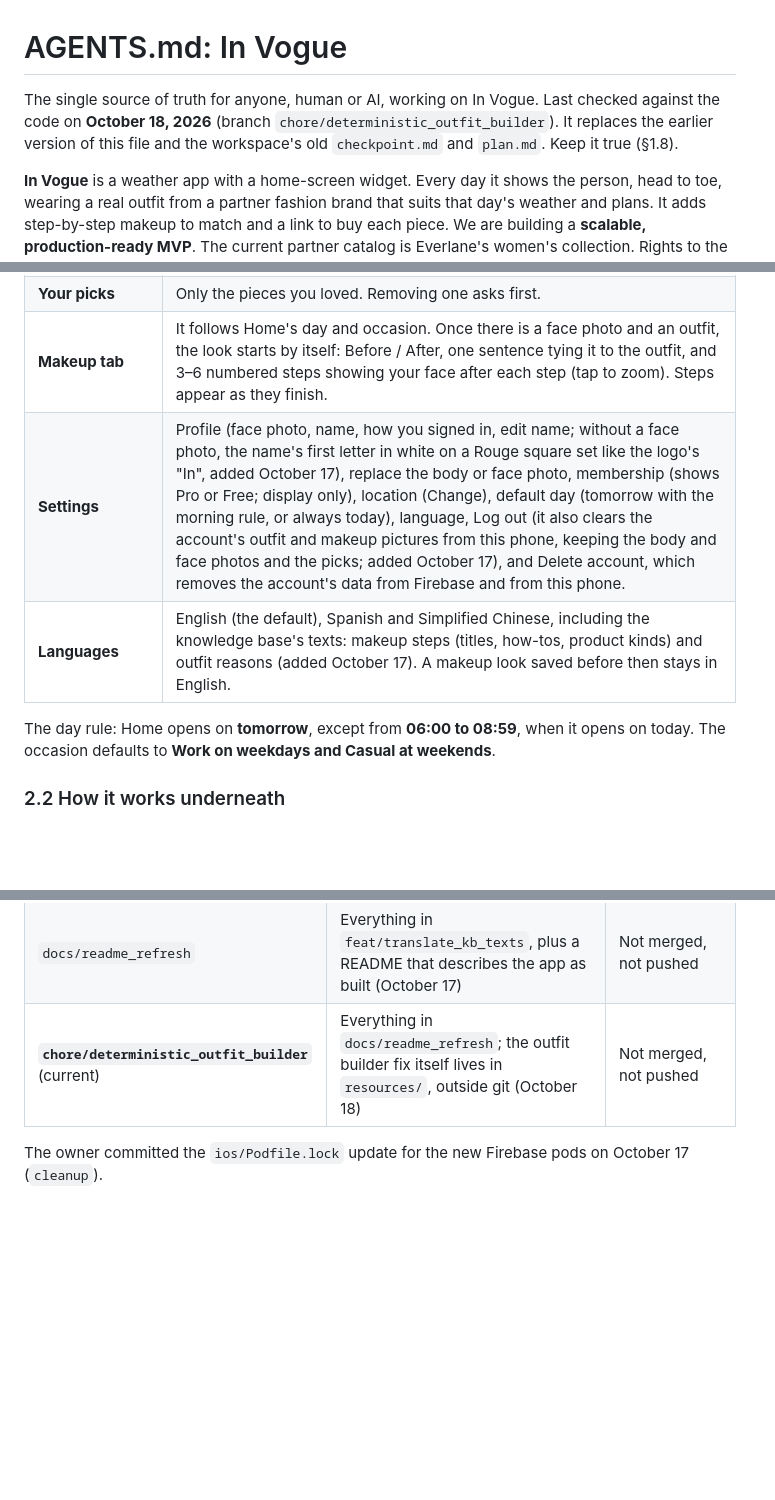
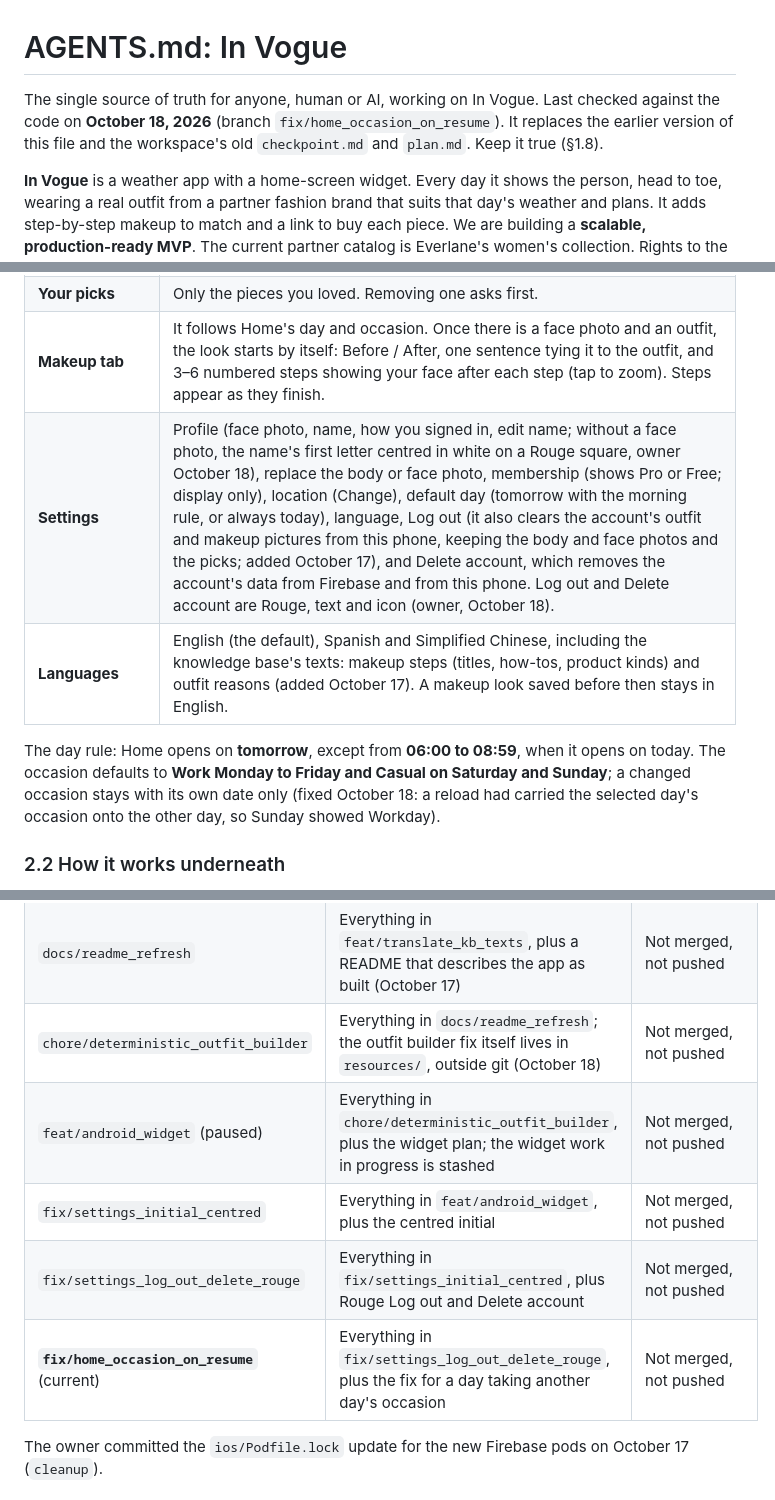
Before and after one commit to vlad-ed-git/in-vogue, a Markdown page: AGENTS.md, 3 parts joined by grey strips. Drawn GitHub-style; blank space fills up the shorter version.

Commit message:
docs: record the centred initial, Rouge Log out and Delete account, and the occasion fix

```diff
--- a/AGENTS.md
+++ b/AGENTS.md
@@ -1,6 +1,6 @@
 # AGENTS.md: In Vogue
 
-The single source of truth for anyone, human or AI, working on In Vogue. Last checked against the code on **October 18, 2026** (branch `chore/deterministic_outfit_builder`). It replaces the earlier version of this file and the workspace's old `checkpoint.md` and `plan.md`. Keep it true (§1.8).
+The single source of truth for anyone, human or AI, working on In Vogue. Last checked against the code on **October 18, 2026** (branch `fix/home_occasion_on_resume`). It replaces the earlier version of this file and the workspace's old `checkpoint.md` and `plan.md`. Keep it true (§1.8).
 
 **In Vogue** is a weather app with a home-screen widget. Every day it shows the person, head to toe, wearing a real outfit from a partner fashion brand that suits that day's weather and plans. It adds step-by-step makeup to match and a link to buy each piece. We are building a **scalable, production-ready MVP**. The current partner catalog is Everlane's women's collection. Rights to the catalog and brand content are in place, so the work is engineering.
 
@@ -116,10 +116,10 @@ Checked on October 17, 2026, by reading the code and running the checks: **`flut
 | **Shop** | Every piece of the outfit: photo, colour, name, material and "Buy at Everlane", which opens that exact item on Everlane's site. No prices. |
 | **Your picks** | Only the pieces you loved. Removing one asks first. |
 | **Makeup tab** | It follows Home's day and occasion. Once there is a face photo and an outfit, the look starts by itself: Before / After, one sentence tying it to the outfit, and 3–6 numbered steps showing your face after each step (tap to zoom). Steps appear as they finish. |
-| **Settings** | Profile (face photo, name, how you signed in, edit name; without a face photo, the name's first letter in white on a Rouge square set like the logo's "In", added October 17), replace the body or face photo, membership (shows Pro or Free; display only), location (Change), default day (tomorrow with the morning rule, or always today), language, Log out (it also clears the account's outfit and makeup pictures from this phone, keeping the body and face photos and the picks; added October 17), and Delete account, which removes the account's data from Firebase and from this phone. |
+| **Settings** | Profile (face photo, name, how you signed in, edit name; without a face photo, the name's first letter centred in white on a Rouge square, owner October 18), replace the body or face photo, membership (shows Pro or Free; display only), location (Change), default day (tomorrow with the morning rule, or always today), language, Log out (it also clears the account's outfit and makeup pictures from this phone, keeping the body and face photos and the picks; added October 17), and Delete account, which removes the account's data from Firebase and from this phone. Log out and Delete account are Rouge, text and icon (owner, October 18). |
 | **Languages** | English (the default), Spanish and Simplified Chinese, including the knowledge base's texts: makeup steps (titles, how-tos, product kinds) and outfit reasons (added October 17). A makeup look saved before then stays in English. |
 
-The day rule: Home opens on **tomorrow**, except from **06:00 to 08:59**, when it opens on today. The occasion defaults to **Work on weekdays and Casual at weekends**.
+The day rule: Home opens on **tomorrow**, except from **06:00 to 08:59**, when it opens on today. The occasion defaults to **Work Monday to Friday and Casual on Saturday and Sunday**; a changed occasion stays with its own date only (fixed October 18: a reload had carried the selected day's occasion onto the other day, so Sunday showed Workday).
 
 ### 2.2 How it works underneath
 
@@ -145,7 +145,11 @@ The day rule: Home opens on **tomorrow**, except from **06:00 to 08:59**, when i
 | `fix/favourites_across_phones` | Everything in `feat/skip_refused_outfit`, plus favourites that stay unloved across phones | Not merged, not pushed |
 | `feat/translate_kb_texts` | Everything in `fix/favourites_across_phones`, plus makeup steps and outfit reasons in Spanish and Chinese | Not merged, not pushed |
 | `docs/readme_refresh` | Everything in `feat/translate_kb_texts`, plus a README that describes the app as built (October 17) | Not merged, not pushed |
-| **`chore/deterministic_outfit_builder`** (current) | Everything in `docs/readme_refresh`; the outfit builder fix itself lives in `resources/`, outside git (October 18) | Not merged, not pushed |
+| `chore/deterministic_outfit_builder` | Everything in `docs/readme_refresh`; the outfit builder fix itself lives in `resources/`, outside git (October 18) | Not merged, not pushed |
+| `feat/android_widget` (paused) | Everything in `chore/deterministic_outfit_builder`, plus the widget plan; the widget work in progress is stashed | Not merged, not pushed |
+| `fix/settings_initial_centred` | Everything in `feat/android_widget`, plus the centred initial | Not merged, not pushed |
+| `fix/settings_log_out_delete_rouge` | Everything in `fix/settings_initial_centred`, plus Rouge Log out and Delete account | Not merged, not pushed |
+| **`fix/home_occasion_on_resume`** (current) | Everything in `fix/settings_log_out_delete_rouge`, plus the fix for a day taking another day's occasion | Not merged, not pushed |
 
 The owner committed the `ios/Podfile.lock` update for the new Firebase pods on October 17 (`cleanup`).
 
```
Also changed, not shown: other parts of AGENTS.md (+1 -1 lines).
